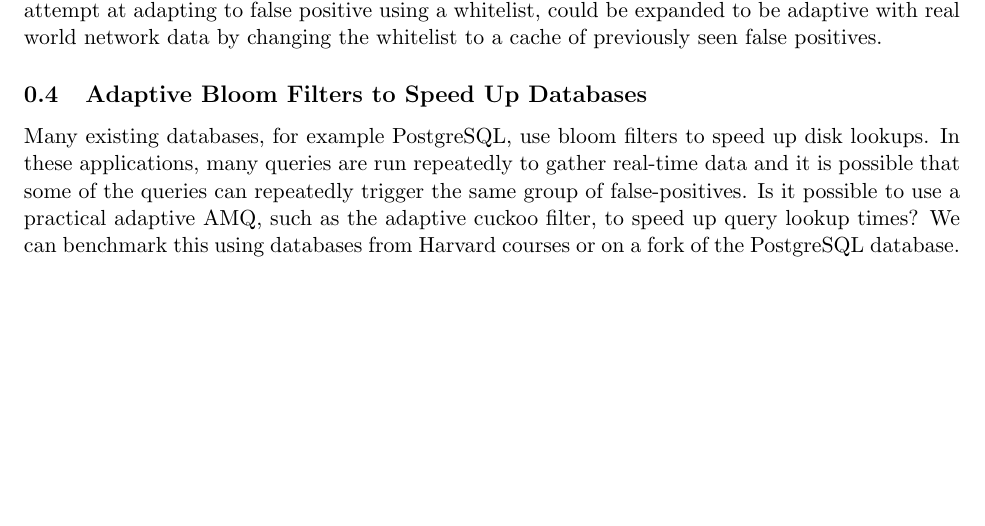
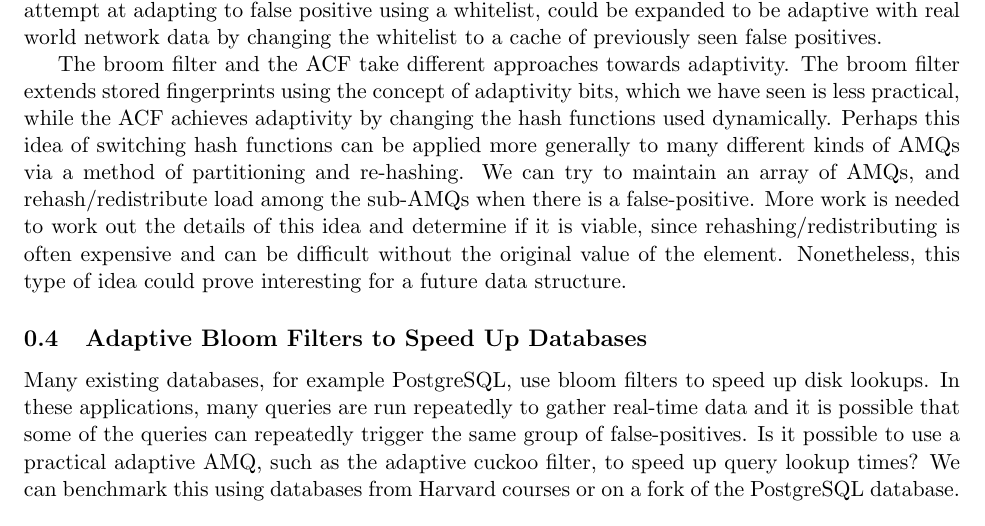
Before and after one commit to Erins-Ransom/Broom_Filter_Project, a LaTeX document (writeup/sections/future_work.tex): part of the page, cut so that both start at the same text. Compiled offline with pdfLaTeX.

Commit message:
Add another paragraph to future work

```diff
--- a/writeup/sections/future_work.tex
+++ b/writeup/sections/future_work.tex
@@ -29,11 +29,17 @@ the Bloomier filter \cite{bloomier-filter}, an early attempt at adapting to fals
 using a whitelist, could be expanded to be adaptive with real world network data by changing the whitelist to a
 cache of previously seen false positives.
 
-% The broom filter and the ACF take different approaches towards adaptivity. The broom filter extends
-% stored fingerprints using the concept of adaptivity bits, which we have seen is impractical, while
-% the ACF achieves adaptivity by changing the hash functions used dynamically. Perhaps this idea of
-% switching hash functions can be applied more generally to many different kinds of AMQs via a method
-% of partitioning. Suppose we maintain an array of AMQs, each with a family of hash functions,
+The broom filter and the ACF take different approaches towards adaptivity. The broom filter extends
+stored fingerprints using the concept of adaptivity bits, which we have seen is less practical, while
+the ACF achieves adaptivity by changing the hash functions used dynamically. Perhaps this idea of
+switching hash functions can be applied more generally to many different kinds of AMQs via a method
+of partitioning and re-hashing. We can try to maintain an array of AMQs, and rehash/redistribute load
+among the sub-AMQs when there is a false-positive. More work is needed to work out the details of this
+idea and determine if it is viable, since rehashing/redistributing is often expensive and can be
+difficult without the original value of the element. Nonetheless, this type of idea could prove
+interesting for a future data structure.
+
+% Suppose we maintain an array of AMQs, each with a family of hash functions,
 % $h_1,h_2,\ldots$. All AMQs start by using $h_1$. Operations on the partitioned AMQ will first
 % hash the element to a sub-AMQ, and then insert/lookup there. If an AMQ experiences a false-positive,
 % it increments its hash function and re-hashes all elements in the partition. The re-hashing is the
```
